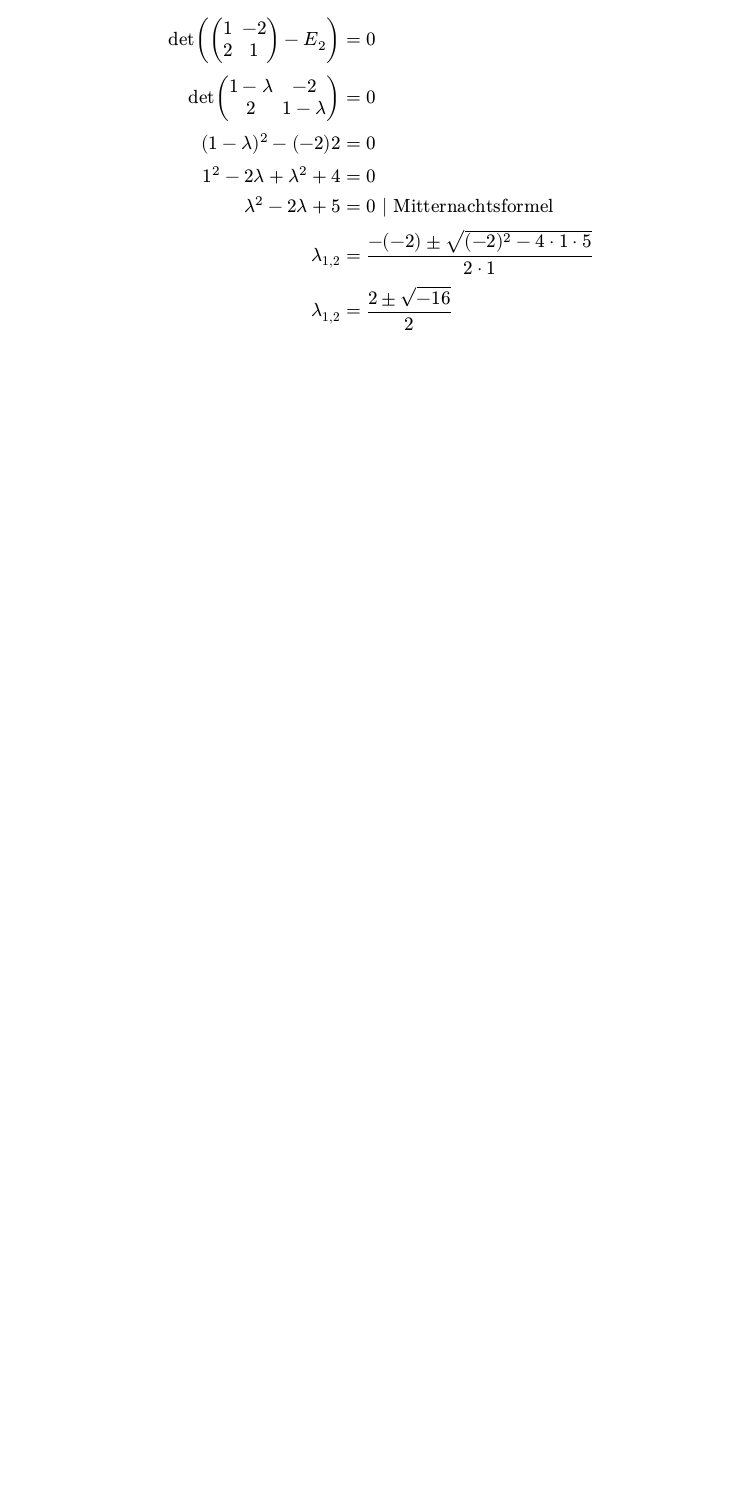
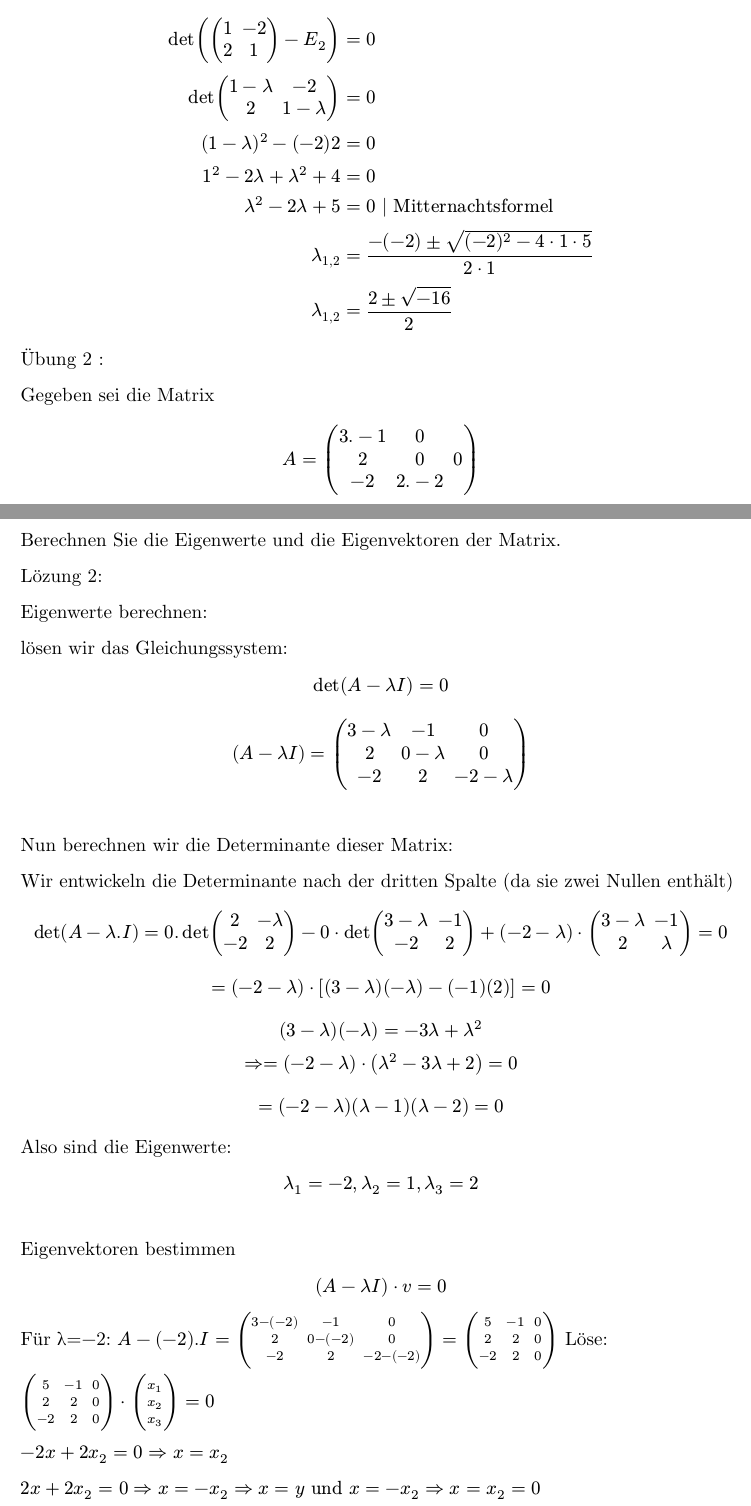
Before and after one commit to lugawe/numerik, a Typst document (Übungen.typ): part of page 2 of 2 before the commit and two parts of pages 2 and 3 of 4 after it, the two joined at a grey line, cut so that both start at the same text, the shorter picture padded with empty space. Compiled offline with Typst 0.15.

Commit message:
Update Übungen.typ

```diff
--- a/Übungen.typ
+++ b/Übungen.typ
@@ -55,3 +55,43 @@ lambda^2 - 2 lambda + 5 &= 0 | "Mitternachtsformel" \
 lambda_("1,2") &= (-(-2) plus.minus sqrt((-2)^2 - 4 dot 1 dot 5)) / (2 dot 1) \
 lambda_("1,2") &= (2 plus.minus sqrt(-16)) / (2)
 $
+
+Übung 2 :
+
+Gegeben sei die Matrix
+
+$ A= mat(3.-1,0;
+2,0,0;
+-2,2.-2) $
+
+Berechnen Sie die Eigenwerte und die Eigenvektoren der Matrix.
+
+Lözung 2:
+
+Eigenwerte berechnen:
+
+\lösen wir das Gleichungssystem:
+
+$ det(A−λ I)=0 $
+
+$ (A−λ I) = mat(3-λ, -1,0;
+2,0-λ,0;
+-2,2,-2-λ) $
+\ Nun berechnen wir die Determinante dieser Matrix:
+
+Wir entwickeln die Determinante nach der dritten Spalte (da sie zwei Nullen enthält)
+
+$   det(A- λ.I) = 0.  det mat(2,-λ;
+-2,2;) - 0 dot det mat(3-λ,-1;
+-2,2;) +(-2-λ) dot mat(3-λ,-1;
+2,λ;)= 0 $
+$ =(−2−λ)⋅[(3−λ)(−λ)−(−1)(2)] = 0 $
+$ (3−λ)(−λ)=−3λ+λ^2\
+⇒=(−2−λ)⋅(λ^2−3λ+2)=0 $
+$ =(-2-λ)(λ−1)(λ−2) = 0 $
+Also sind die Eigenwerte:
+$ λ_1=-2, λ_2=1, λ_3=2 $\
+Eigenvektoren bestimmen
+
+$ (A−λ I)⋅v=0 $
+Für λ=−2:
@@ -57,0 +107,8 @@ $
+-2,2,0)dot vec(x_1,x_2,x_3) =0$
+
+$−2x+2x_2=0⇒x=x_2$
+
+$2x+2x_2=0⇒x=−x_2⇒x=y "und" x=−x_2⇒x=x_2=0$
+
+Daher ist x=y=0, z beliebig ⇒ Eigenvektor:
+$v_1=k_1 dot vec(0,0,1)$
@@ -57,0 +132,7 @@ $
+$2x−x_2=0⇒x_2=2x$
+
+Dritte:
+$−2x+2x_2−3x_3=0⇒−2x+4x−3x_3=0⇒2x=3⇒x_3= 2/3x$
+
+⇒ Eigenvektor:
+$v_2=k_2 dot vec(1,2,2/3)$
@@ -57,0 +166,3 @@ $
+Eigenwerte:
+$ λ_1=-2, λ_2=1, λ_3=2 $\
+Zuordnung Eigenvektoren:
```
Also changed, not shown: Übungen.typ (59 more changed lines).
